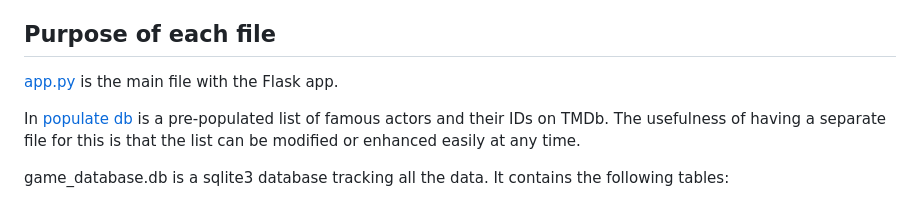
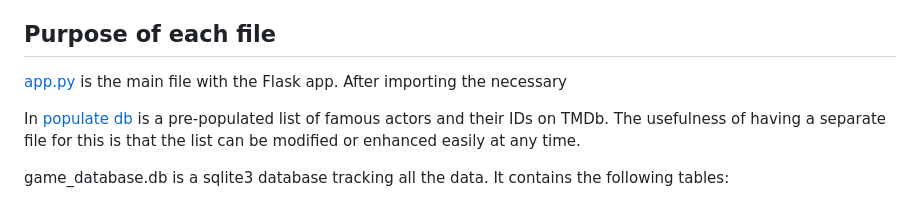
Before and after one commit to RaimondoSoleglio/RaimondoSoleglio, a Markdown page: README.md, the part around the change. Rendered like a GitHub page.

Commit message:
Sat, Feb 1, 2025, 2:02 PM +00:00

```diff
--- a/README.md
+++ b/README.md
@@ -28,7 +28,7 @@ In single-player mode, there is a counter. At the end of the game, the app will
 ## Purpose of each file
 
 [app.py](app.py) is the main file with the Flask app.
-
+After importing the necessary
 
 In [populate db](populate%20db.py) is a pre-populated list of famous actors and their IDs on TMDb. The usefulness of having a separate file for this is that the list can be modified or enhanced easily at any time.
 
```
